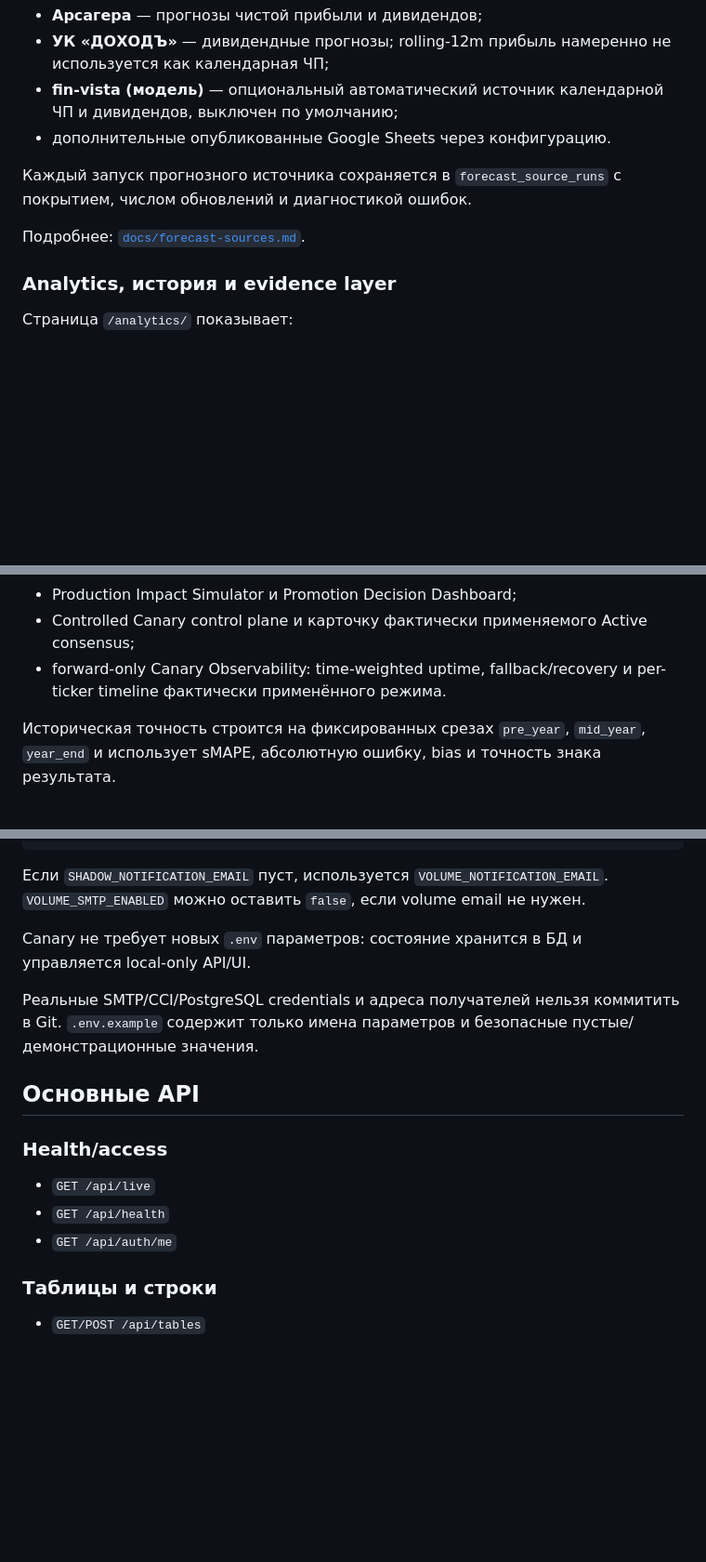
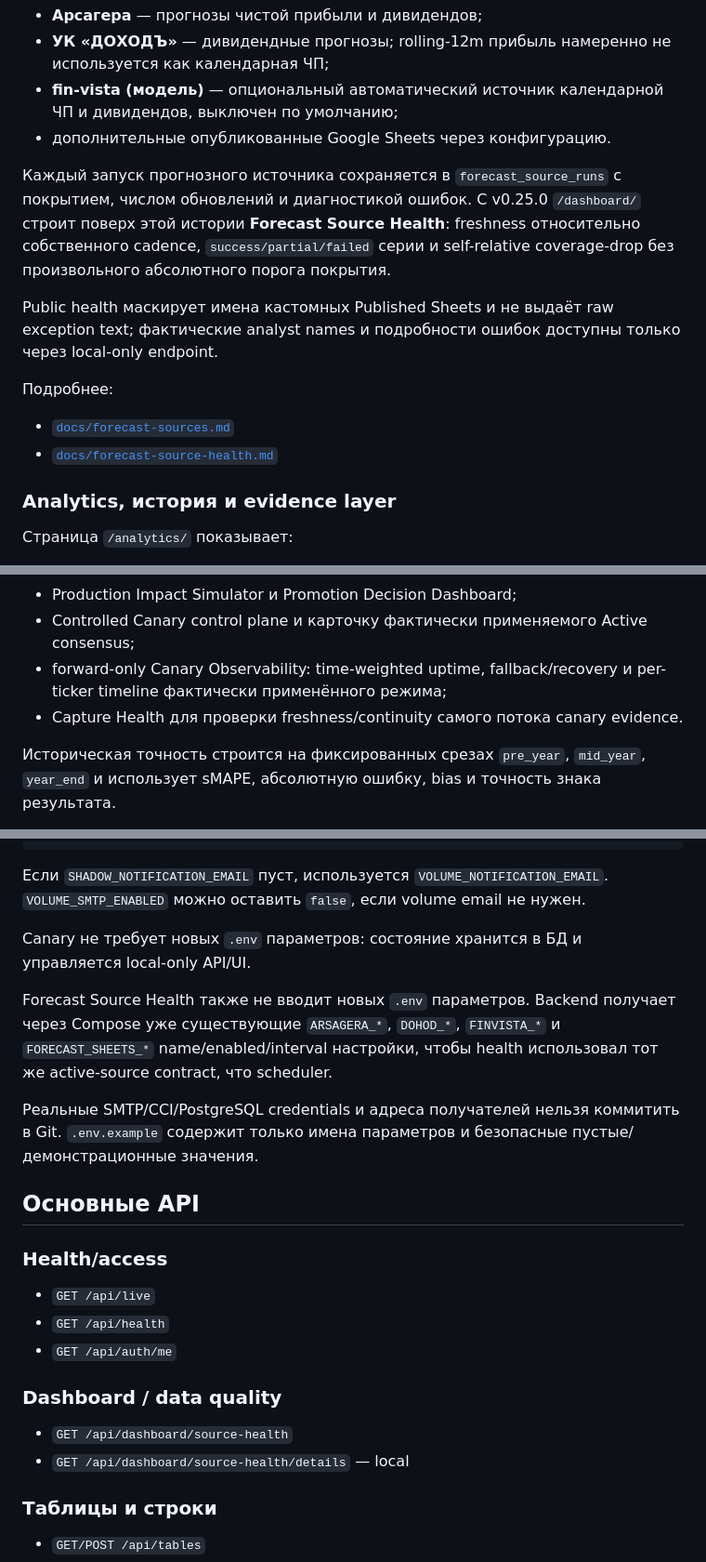
Before and after one commit to krapa666/moex, a Markdown page: README.md, 3 parts joined by grey strips. Shown at 93% size. Rendered like a GitHub page; blank space fills up the shorter version.

Commit message:
Document source health in README

```diff
--- a/README.md
+++ b/README.md
@@ -36,9 +36,14 @@ ForecastPrice(Y) = NetProfit(Y) × P/E / Shares
 - **fin-vista (модель)** — опциональный автоматический источник календарной ЧП и дивидендов, выключен по умолчанию;
 - дополнительные опубликованные Google Sheets через конфигурацию.
 
-Каждый запуск прогнозного источника сохраняется в `forecast_source_runs` с покрытием, числом обновлений и диагностикой ошибок.
+Каждый запуск прогнозного источника сохраняется в `forecast_source_runs` с покрытием, числом обновлений и диагностикой ошибок. С v0.25.0 `/dashboard/` строит поверх этой истории **Forecast Source Health**: freshness относительно собственного cadence, `success/partial/failed` серии и self-relative coverage-drop без произвольного абсолютного порога покрытия.
 
-Подробнее: [`docs/forecast-sources.md`](docs/forecast-sources.md).
+Public health маскирует имена кастомных Published Sheets и не выдаёт raw exception text; фактические analyst names и подробности ошибок доступны только через local-only endpoint.
+
+Подробнее:
+
+- [`docs/forecast-sources.md`](docs/forecast-sources.md)
+- [`docs/forecast-source-health.md`](docs/forecast-source-health.md)
 
 ### Analytics, история и evidence layer
 
@@ -60,7 +65,8 @@ ForecastPrice(Y) = NetProfit(Y) × P/E / Shares
 - stateful email-уведомления о значимых drift-переходах и историю их доставки;
 - Production Impact Simulator и Promotion Decision Dashboard;
 - Controlled Canary control plane и карточку фактически применяемого Active consensus;
-- forward-only Canary Observability: time-weighted uptime, fallback/recovery и per-ticker timeline фактически применённого режима.
+- forward-only Canary Observability: time-weighted uptime, fallback/recovery и per-ticker timeline фактически применённого режима;
+- Capture Health для проверки freshness/continuity самого потока canary evidence.
 
 Историческая точность строится на фиксированных срезах `pre_year`, `mid_year`, `year_end` и использует sMAPE, абсолютную ошибку, bias и точность знака результата.
 
@@ -299,6 +308,8 @@ VOLUME_PUBLIC_BASE_URL=https://moex.junnylab.ru
 
 Canary не требует новых `.env` параметров: состояние хранится в БД и управляется local-only API/UI.
 
+Forecast Source Health также не вводит новых `.env` параметров. Backend получает через Compose уже существующие `ARSAGERA_*`, `DOHOD_*`, `FINVISTA_*` и `FORECAST_SHEETS_*` name/enabled/interval настройки, чтобы health использовал тот же active-source contract, что scheduler.
+
 Реальные SMTP/CCI/PostgreSQL credentials и адреса получателей нельзя коммитить в Git. `.env.example` содержит только имена параметров и безопасные пустые/демонстрационные значения.
 
 ## Основные API
@@ -308,6 +319,11 @@ Canary не требует новых `.env` параметров: состоя
 - `GET /api/live`
 - `GET /api/health`
 - `GET /api/auth/me`
+
+### Dashboard / data quality
+
+- `GET /api/dashboard/source-health`
+- `GET /api/dashboard/source-health/details` — local
 
 ### Таблицы и строки
 
```
Also changed, not shown: other parts of README.md (+11 -3 lines).
